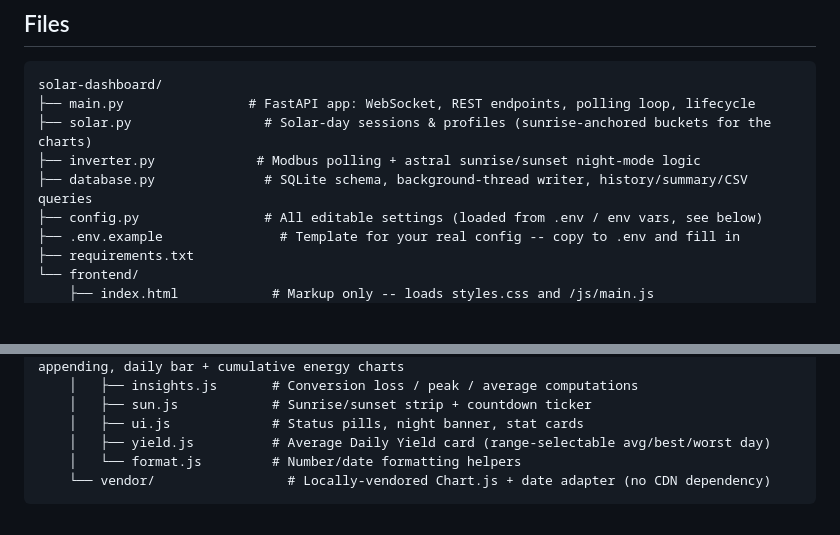
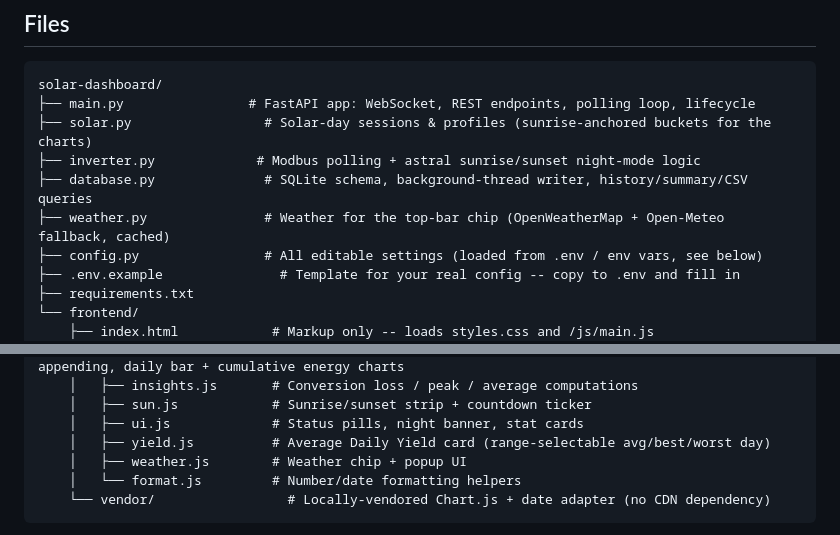
Before and after one commit to spaulll/polycab-solar-dashboard, a Markdown page: README.md, 2 parts joined by grey strips. Drawn GitHub-style; blank space fills up the shorter version.

Commit message:
docs: add weather.py and weather.js to README file tree

````diff
--- a/README.md
+++ b/README.md
@@ -65,6 +65,7 @@ solar-dashboard/
 ├── solar.py                 # Solar-day sessions & profiles (sunrise-anchored buckets for the charts)
 ├── inverter.py             # Modbus polling + astral sunrise/sunset night-mode logic
 ├── database.py              # SQLite schema, background-thread writer, history/summary/CSV queries
+├── weather.py               # Weather for the top-bar chip (OpenWeatherMap + Open-Meteo fallback, cached)
 ├── config.py                # All editable settings (loaded from .env / env vars, see below)
 ├── .env.example               # Template for your real config -- copy to .env and fill in
 ├── requirements.txt
@@ -82,6 +83,7 @@ solar-dashboard/
     │   ├── sun.js            # Sunrise/sunset strip + countdown ticker
     │   ├── ui.js             # Status pills, night banner, stat cards
     │   ├── yield.js          # Average Daily Yield card (range-selectable avg/best/worst day)
+    │   ├── weather.js        # Weather chip + popup UI
     │   └── format.js         # Number/date formatting helpers
     └── vendor/                 # Locally-vendored Chart.js + date adapter (no CDN dependency)
 ```
````
